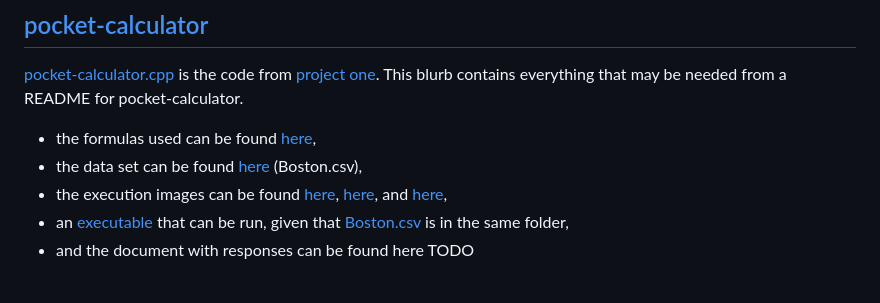
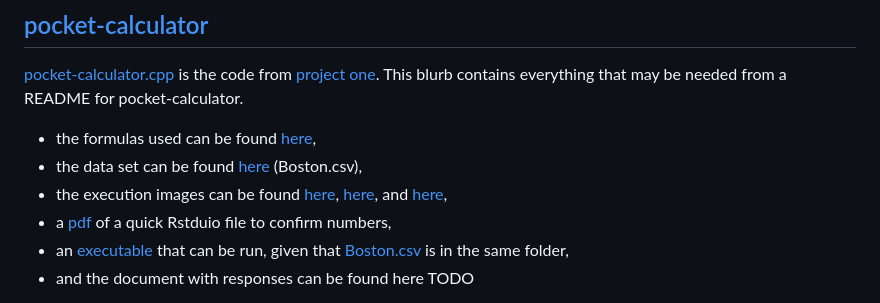
Before and after one commit to Billy-Budd/mensch-maschine, a Markdown page: README.md, the part around the change. GitHub-like rendering.

Commit message:
Update README.md
added /pocket-calculator/pocket-calculator-rstudio.pdf

```diff
--- a/README.md
+++ b/README.md
@@ -17,6 +17,7 @@ Name is a reference to [Metropolis](https://youtu.be/SXTBGB2cKAk) in which is a
 - the formulas used can be found [here](/metropolis/portfolio-one-data-exploration/formulas.png),
 - the data set can be found [here](/pocket-calculator/Boston.csv) (Boston.csv),
 - the execution images can be found [here](/metropolis/portfolio-one-data-exploration/pocket-calculator-1.PNG), [here](/metropolis/portfolio-one-data-exploration/pocket-calculator-2.PNG), and [here](/metropolis/portfolio-one-data-exploration/pocket-calculator-3.PNG),
+- a [pdf](/pocket-calculator/pocket-calculator-rstudio.pdf) of a quick Rstduio file to confirm numbers,
 - an [executable](/pocket-calculator/pocket-calculator.exe) that can be run, given that [Boston.csv](/pocket-calculator/Boston.csv) is in the same folder,
 - and the document with responses can be found here TODO
 
```
